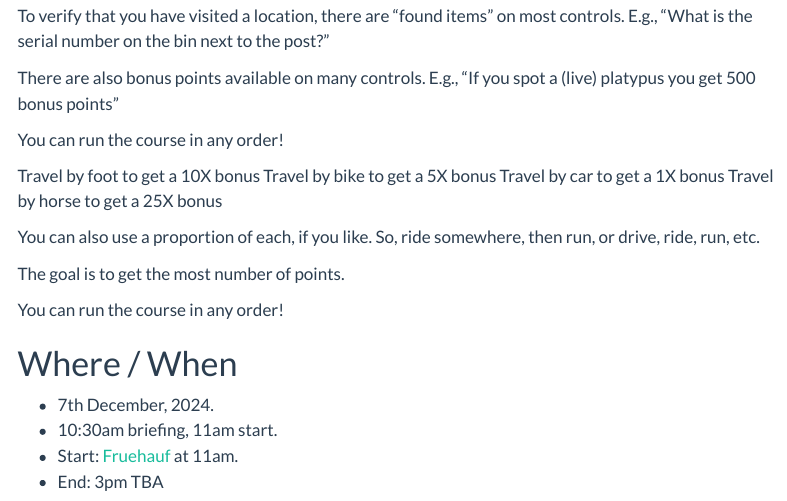
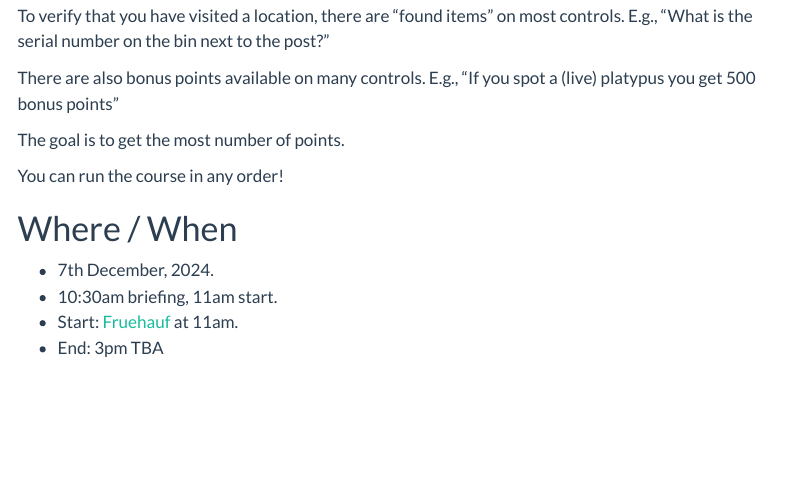
Before and after one commit to njtierney/soho200, a Quarto document (index.qmd): the page in a window 1100 px wide, from 320 px down. Rendered offline with R 4.5, knitr and Pandoc in place of Quarto, with nearby package versions; some code elsewhere in the file could not run offline; menus at the side of the page are left out.

Commit message:
update description

```diff
--- a/index.qmd
+++ b/index.qmd
@@ -23,15 +23,6 @@ You get points by visiting the locations, which we call, "controls", which marke
 To verify that you have visited a location, there are "found items" on most controls. E.g., "What is the serial number on the bin next to the post?"
 
 There are also bonus points available on many controls. E.g., "If you spot a (live) platypus you get 500 bonus points"
-
-You can run the course in any order!
-
-Travel by foot to get a 10X bonus
-Travel by bike to get a 5X bonus
-Travel by car to get a 1X bonus
-Travel by horse to get a 25X bonus
-
-You can also use a proportion of each, if you like. So, ride somewhere, then run, or drive, ride, run, etc.
 
 The goal is to get the most number of points.
 
```
Also changed, not shown: index.html.
